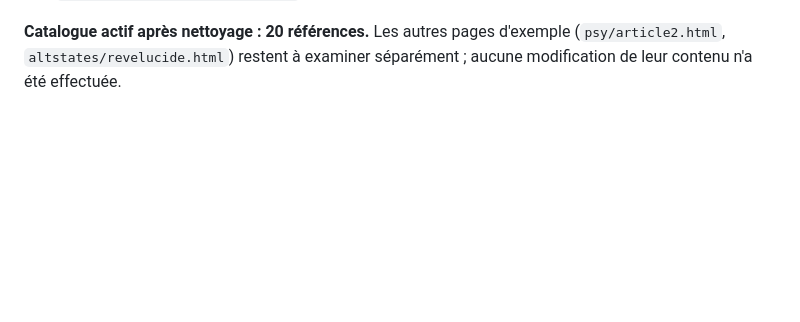
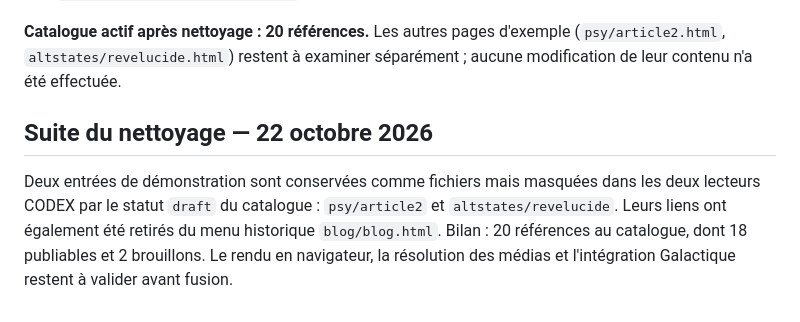
Before and after one commit to BixentEB/codexmental-v2, a Markdown page: docs/AUDIT-ARTICLES-CODEX.md, the part around the change. Rendered like a GitHub page; blank space fills up the shorter version.

Commit message:
docs(codex): note draft filtering and outstanding browser validation

```diff
--- a/docs/AUDIT-ARTICLES-CODEX.md
+++ b/docs/AUDIT-ARTICLES-CODEX.md
@@ -52,3 +52,7 @@ Le propriétaire du site confirme que les neuf références ci-dessous correspon
 - `symbol/synchronicite-numerique` — Synchronicités numériques
 
 **Catalogue actif après nettoyage : 20 références.** Les autres pages d'exemple (`psy/article2.html`, `altstates/revelucide.html`) restent à examiner séparément ; aucune modification de leur contenu n'a été effectuée.
+
+## Suite du nettoyage — 22 octobre 2026
+
+Deux entrées de démonstration sont conservées comme fichiers mais masquées dans les deux lecteurs CODEX par le statut `draft` du catalogue : `psy/article2` et `altstates/revelucide`. Leurs liens ont également été retirés du menu historique `blog/blog.html`. Bilan : 20 références au catalogue, dont 18 publiables et 2 brouillons. Le rendu en navigateur, la résolution des médias et l'intégration Galactique restent à valider avant fusion.
```
